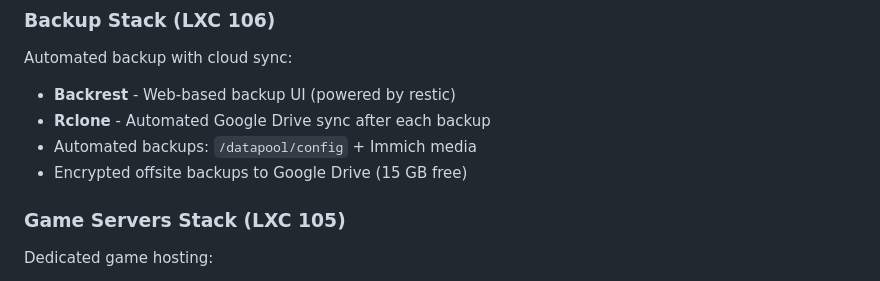
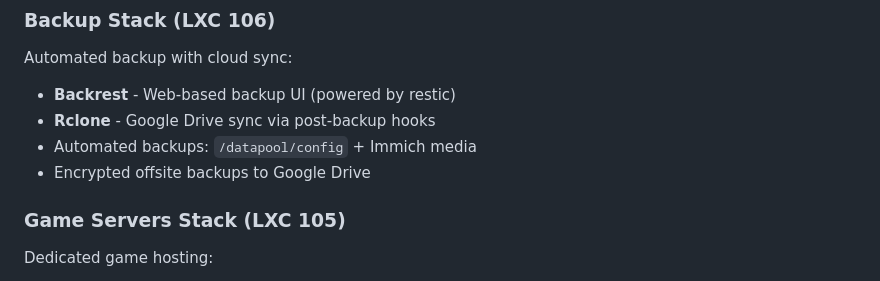
Before and after one commit to Yakrel/proxmox-homelab-automation, a Markdown page: README.md, the part around the change. GitHub-like rendering.

Commit message:
Update README backup stack description with rclone hooks

```diff
--- a/README.md
+++ b/README.md
@@ -58,9 +58,9 @@ External access and monitoring:
 ### **Backup Stack** (LXC 106)
 Automated backup with cloud sync:
 - **Backrest** - Web-based backup UI (powered by restic)
-- **Rclone** - Automated Google Drive sync after each backup
+- **Rclone** - Google Drive sync via post-backup hooks
 - Automated backups: `/datapool/config` + Immich media
-- Encrypted offsite backups to Google Drive (15 GB free)
+- Encrypted offsite backups to Google Drive
 
 ### **Game Servers Stack** (LXC 105)
 Dedicated game hosting:
```
